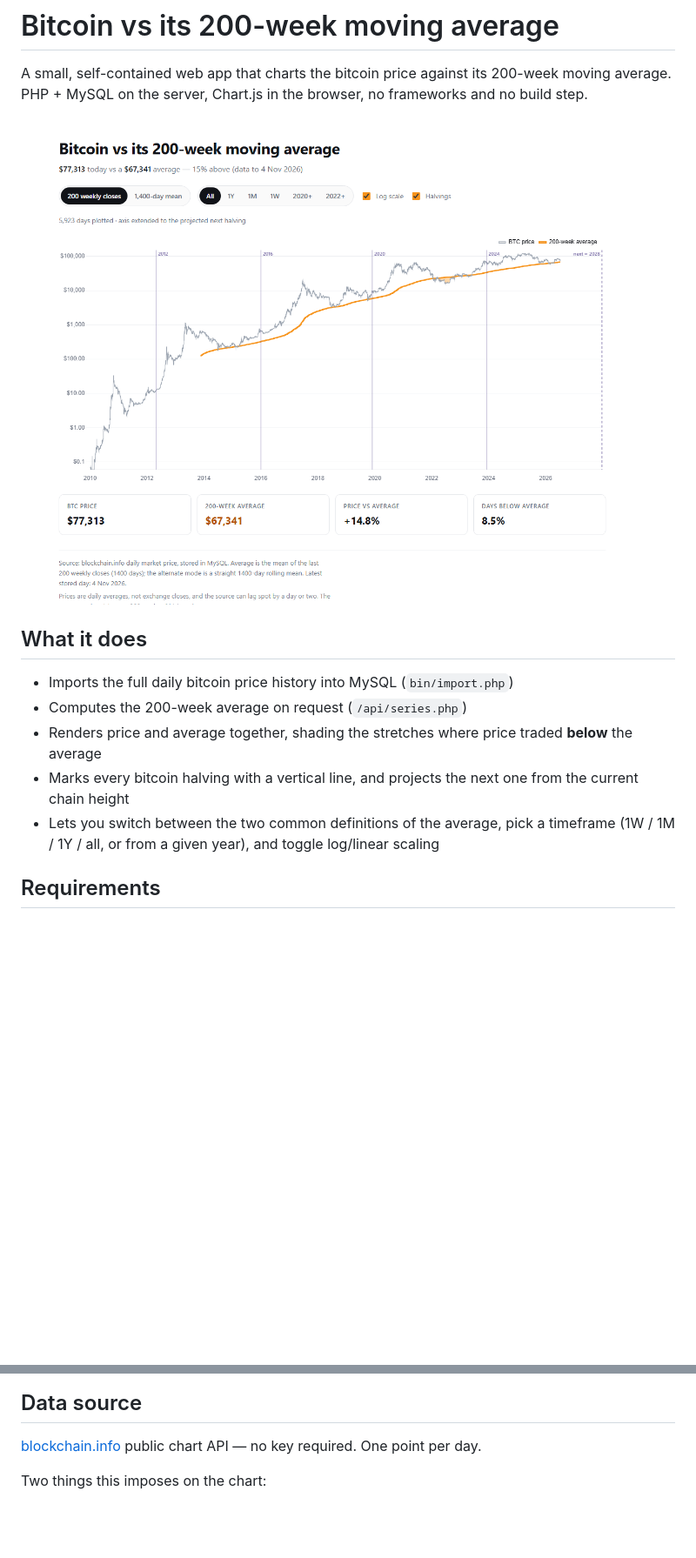
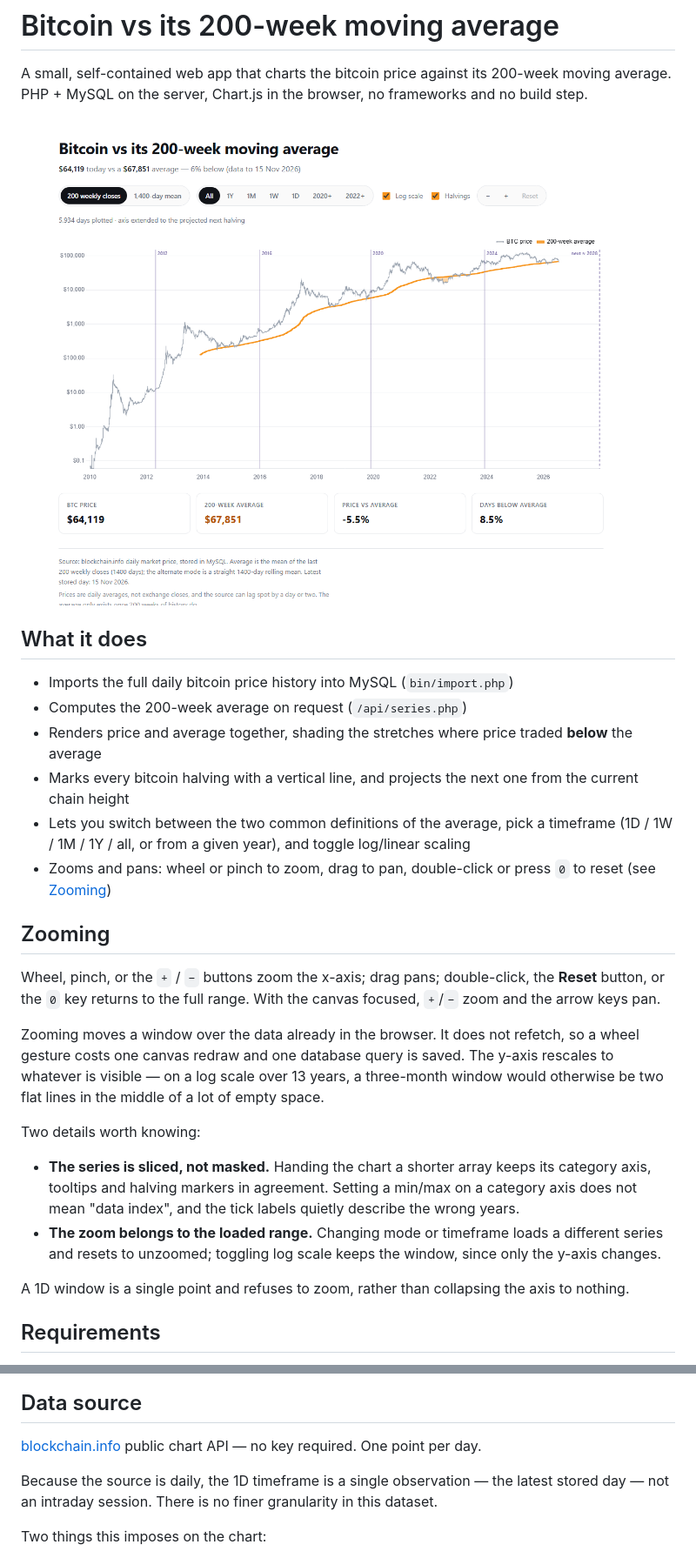
Before and after one commit to a9772108/btc-200wma, a Markdown page: README.md, 2 parts joined by grey strips. Shown at 87% size. Drawn GitHub-style; pictures changed too: docs/preview.png; blank space fills up the shorter version.

Commit message:
Add chart zoom, a 1D timeframe, and a daily import task
Zoom and pan: wheel or pinch zooms, drag pans, double-click, the Reset button
or the 0 key returns to the full range. The + and - buttons do the same, and
with the canvas focused the arrow keys pan.

Zooming moves a window over data already in the browser, so a gesture costs a
redraw rather than a request. The y-axis rescales to whatever is visible,
padded in log space so the line never sticks to the frame at any depth.

The visible slice is handed to Chart.js as shorter arrays rather than masked
with min/max. A category axis numbers its own labels, so bounds set as data
indices leave the ticks describing the wrong years: the first attempt showed
2010-2014 under data from 2019.

Axis labels switch between year, month-year and day according to the visible
span, so they neither repeat ("2017, 2017, 2017") nor crowd. The padded axis
ends are unlabelled while zoomed because Chart.js prints them on top of the
nearest round tick.

Also:

* 1D timeframe. The source is daily, so this is the latest stored day, not an
  intraday session.
* Asset URLs carry a modification-time stamp. Editing app.js without it left
  browsers running the old file, which made fixes look like they had not
  deployed.
* setup_daily_import.ps1 registers a Scheduled Task (03:15 daily, as SYSTEM,
  catching up on next boot). The import had only ever been run by hand, so the
  chart could sit days stale without saying so.

Verified: 17 + 20 test assertions pass; wheel, drag, pinch, keyboard, buttons
and reset exercised in Chrome at desktop and mobile widths; 1D refuses to zoom
a single point; panning clamps at both ends.

```diff
--- a/README.md
+++ b/README.md
@@ -15,8 +15,35 @@ no frameworks and no build step.
 - Marks every bitcoin halving with a vertical line, and projects the next one
   from the current chain height
 - Lets you switch between the two common definitions of the average, pick a
-  timeframe (1W / 1M / 1Y / all, or from a given year), and toggle log/linear
+  timeframe (1D / 1W / 1M / 1Y / all, or from a given year), and toggle log/linear
   scaling
+- Zooms and pans: wheel or pinch to zoom, drag to pan, double-click or press
+  `0` to reset (see [Zooming](#zooming))
+
+## Zooming
+
+Wheel, pinch, or the `+` / `−` buttons zoom the x-axis; drag pans; double-click,
+the **Reset** button, or the `0` key returns to the full range. With the canvas
+focused, `+`/`−` zoom and the arrow keys pan.
+
+Zooming moves a window over the data already in the browser. It does not
+refetch, so a wheel gesture costs one canvas redraw and one database query is
+saved. The y-axis rescales to whatever is visible — on a log scale over 13
+years, a three-month window would otherwise be two flat lines in the middle of
+a lot of empty space.
+
+Two details worth knowing:
+
+* **The series is sliced, not masked.** Handing the chart a shorter array keeps
+  its category axis, tooltips and halving markers in agreement. Setting a
+  min/max on a category axis does not mean "data index", and the tick labels
+  quietly describe the wrong years.
+* **The zoom belongs to the loaded range.** Changing mode or timeframe loads a
+  different series and resets to unzoomed; toggling log scale keeps the window,
+  since only the y-axis changes.
+
+A 1D window is a single point and refuses to zoom, rather than collapsing the
+axis to nothing.
 
 ## Requirements
 
@@ -105,6 +132,10 @@ Two details worth knowing:
 [blockchain.info](https://api.blockchain.info/charts/market-price) public chart
 API — no key required. One point per day.
 
+Because the source is daily, the 1D timeframe is a single observation — the
+latest stored day — not an intraday session. There is no finer granularity in
+this dataset.
+
 Two things this imposes on the chart:
 
 * It reports a **daily average price**, not an exchange close. Differences from
```
Also changed, not shown: other parts of README.md (+19 -1 lines), 5 other files.
